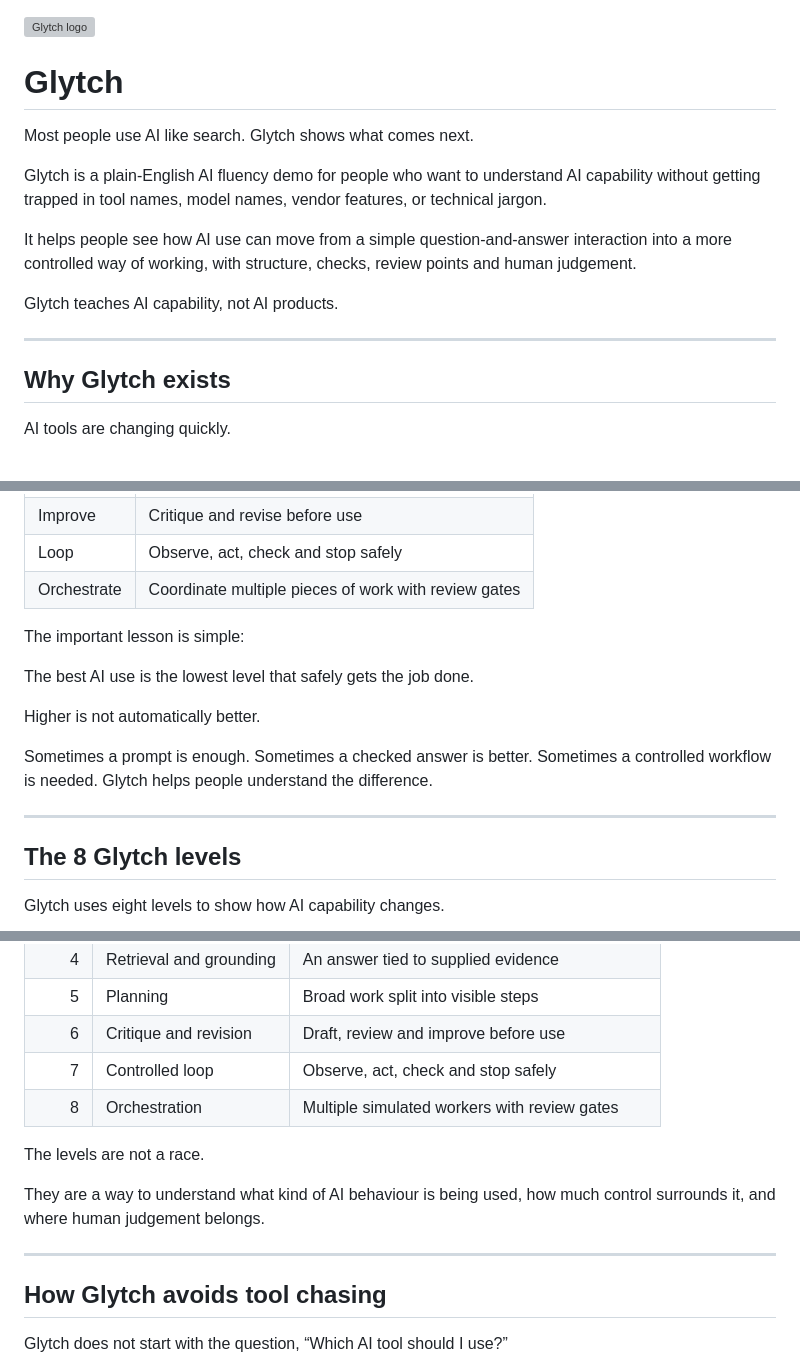
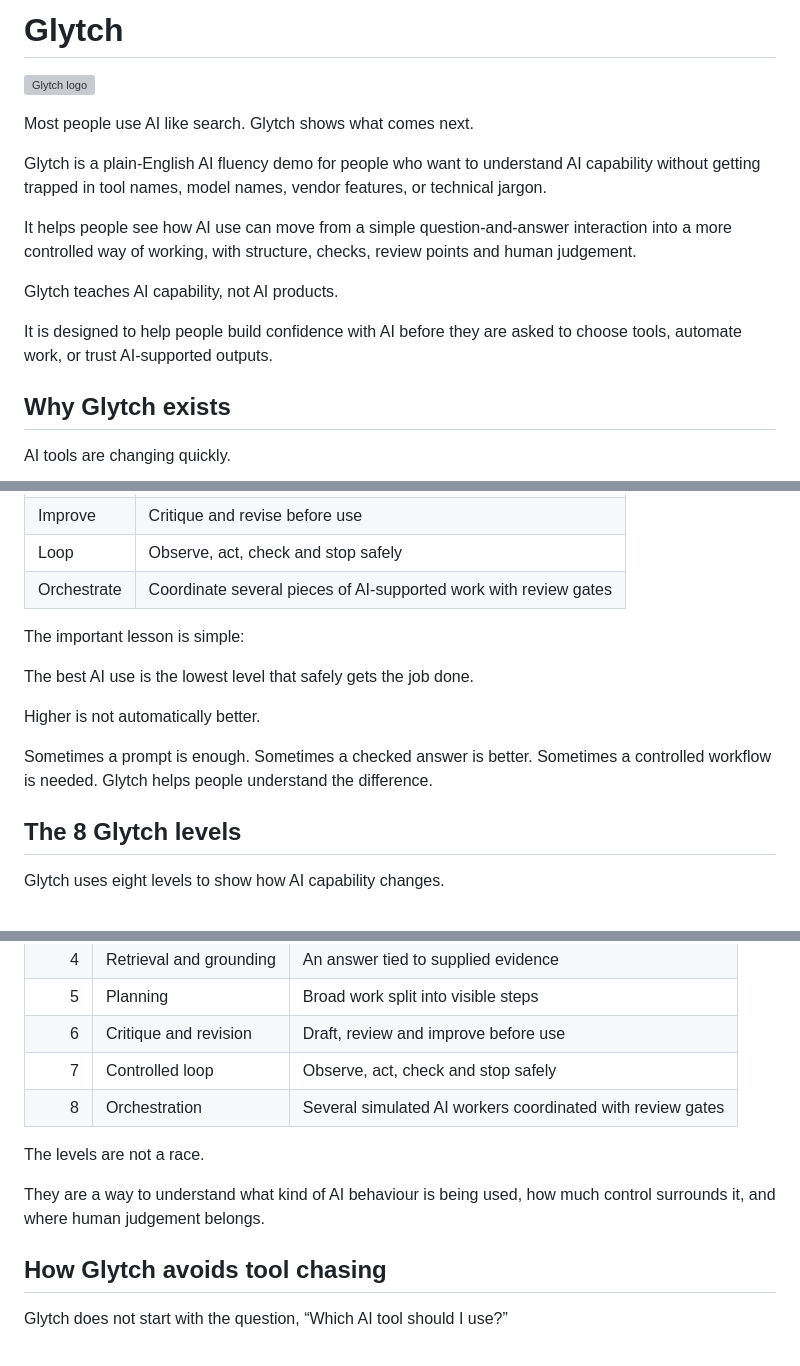
Before and after one commit to whiteyoh/ron-newman, a Markdown page: README_GLYTCH.md, 3 parts joined by grey strips. GitHub-like rendering; grey boxes are pictures that could not be loaded.

Commit message:
Polish board-facing README_GLYTCH messaging

```diff
--- a/README_GLYTCH.md
+++ b/README_GLYTCH.md
@@ -1,6 +1,6 @@
+# Glytch
+
 ![Glytch logo](assets/glytch-logo.svg)
-
-# Glytch
 
 Most people use AI like search. Glytch shows what comes next.
 
@@ -10,7 +10,8 @@ It helps people see how AI use can move from a simple question-and-answer intera
 
 Glytch teaches AI capability, not AI products.
 
----
+It is designed to help people build confidence with AI before they are asked to choose tools, automate work, or trust AI-supported outputs.
+
 
 ## Why Glytch exists
 
@@ -104,7 +102,7 @@ In plain English:
 | Plan | Break broad work into visible steps |
 | Improve | Critique and revise before use |
 | Loop | Observe, act, check and stop safely |
-| Orchestrate | Coordinate multiple pieces of work with review gates |
+| Orchestrate | Coordinate several pieces of AI-supported work with review gates |
 
 The important lesson is simple:
 
@@ -114,7 +112,6 @@ Higher is not automatically better.
 
 Sometimes a prompt is enough. Sometimes a checked answer is better. Sometimes a controlled workflow is needed. Glytch helps people understand the difference.
 
----
 
 ## The 8 Glytch levels
 
@@ -129,13 +126,12 @@ Glytch uses eight levels to show how AI capability changes.
 | 5 | Planning | Broad work split into visible steps |
 | 6 | Critique and revision | Draft, review and improve before use |
 | 7 | Controlled loop | Observe, act, check and stop safely |
-| 8 | Orchestration | Multiple simulated workers with review gates |
+| 8 | Orchestration | Several simulated AI workers coordinated with review gates |
 
 The levels are not a race.
 
 They are a way to understand what kind of AI behaviour is being used, how much control surrounds it, and where human judgement belongs.
 
----
 
 ## How Glytch avoids tool chasing
 
```
Also changed, not shown: other parts of README_GLYTCH.md (+0 -7 lines).
